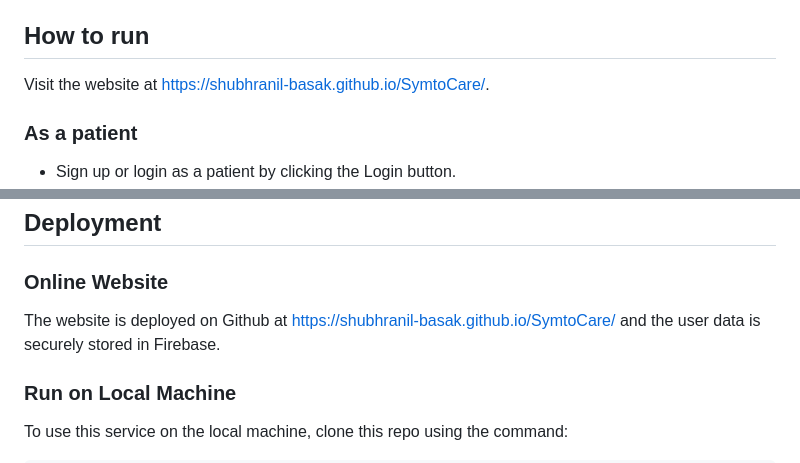
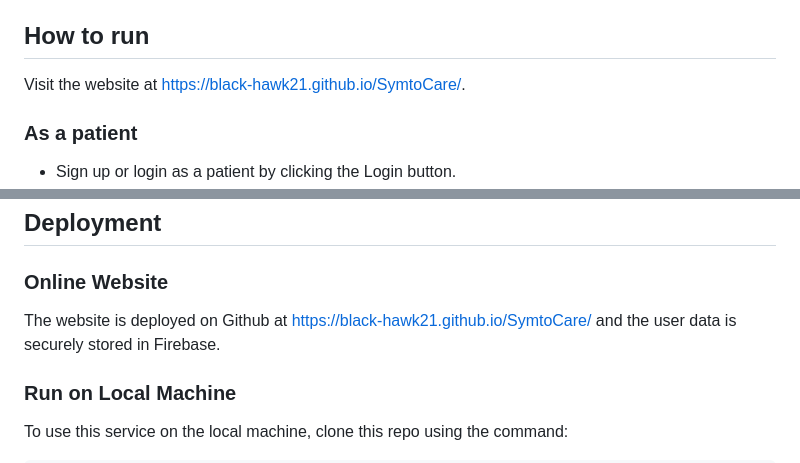
Before and after one commit to Black-Hawk21/SymtoCare, a Markdown page: README.md, 2 parts joined by grey strips. GitHub-like rendering.

````diff
--- a/README.md
+++ b/README.md
@@ -107,7 +107,7 @@ Doctors can use it to get information about various topics from the field of med
   * FileSaver.js
   * Lanchain
 ## How to run
-Visit the website at [https://shubhranil-basak.github.io/SymtoCare/](https://shubhranil-basak.github.io/SymtoCare/).
+Visit the website at [https://black-hawk21.github.io/SymtoCare/](https://black-hawk21.github.io/SymtoCare/).
 
 ### As a patient
 * Sign up or login as a patient by clicking the Login button.
@@ -119,7 +119,7 @@ Visit the website at [https://shubhranil-basak.github.io/SymtoCare/](https://shu
 
 ## Deployment
 ### Online Website
-  The website is deployed on Github at [https://shubhranil-basak.github.io/SymtoCare/](https://shubhranil-basak.github.io/SymtoCare/) and the user data is securely stored in Firebase.
+  The website is deployed on Github at [https://black-hawk21.github.io/SymtoCare/](https://black-hawk21.github.io/SymtoCare/) and the user data is securely stored in Firebase.
 ### Run on Local Machine
   To use this service on the local machine, clone this repo using the command:
   ```
````
